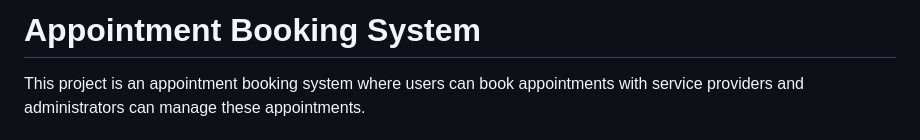
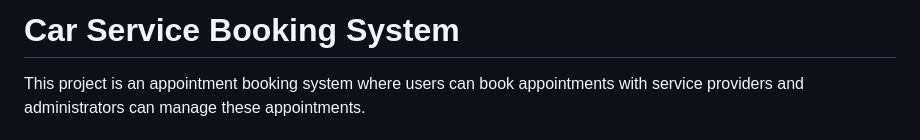
Before and after one commit to FurkanBaran/Car-Service-Booking, a Markdown page: readme.md, the part around the change. GitHub-like rendering.

```diff
--- a/readme.md
+++ b/readme.md
@@ -1,4 +1,4 @@
-# Appointment Booking System
+# Car Service Booking System
 
 This project is an appointment booking system where users can book appointments with service providers and administrators can manage these appointments.
 
```
